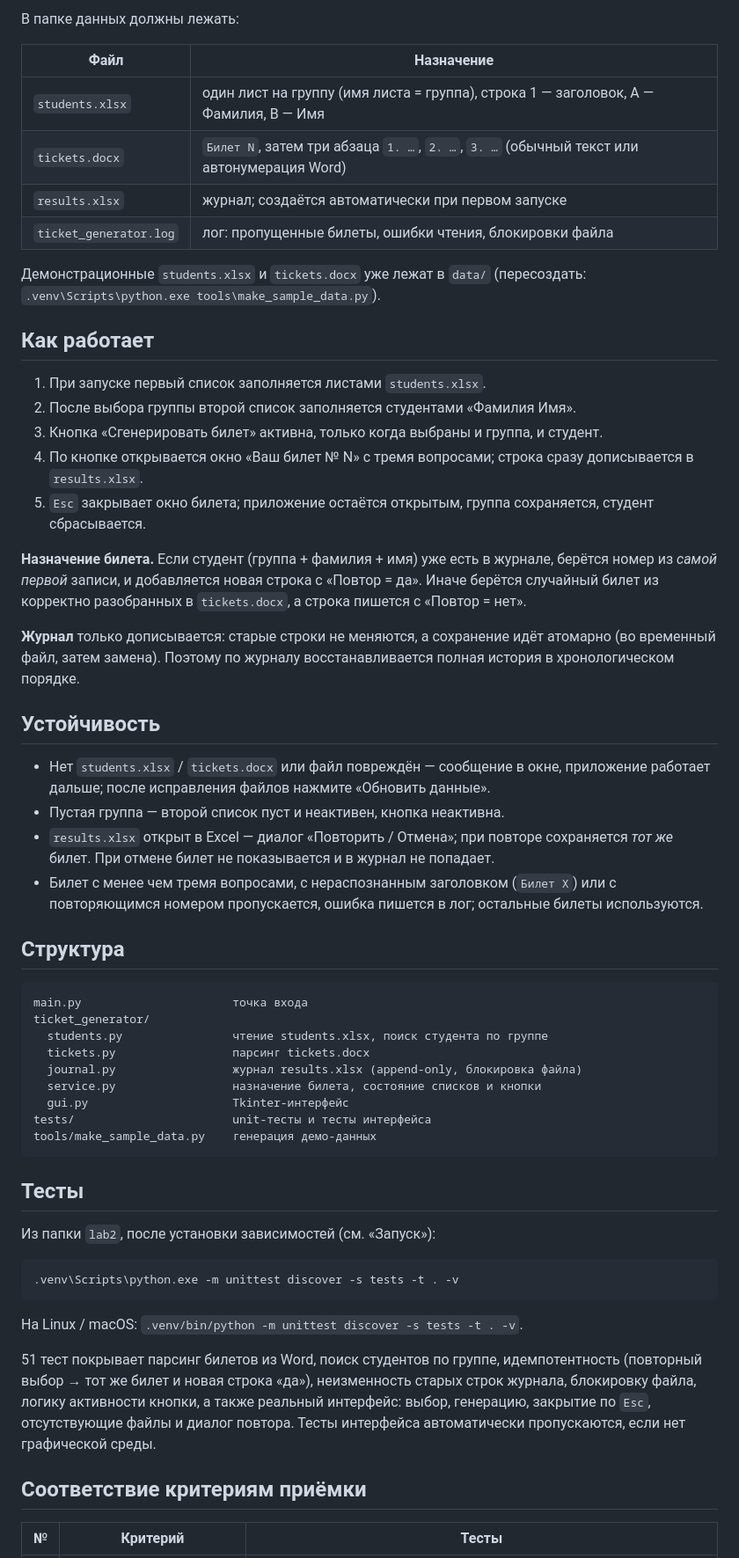
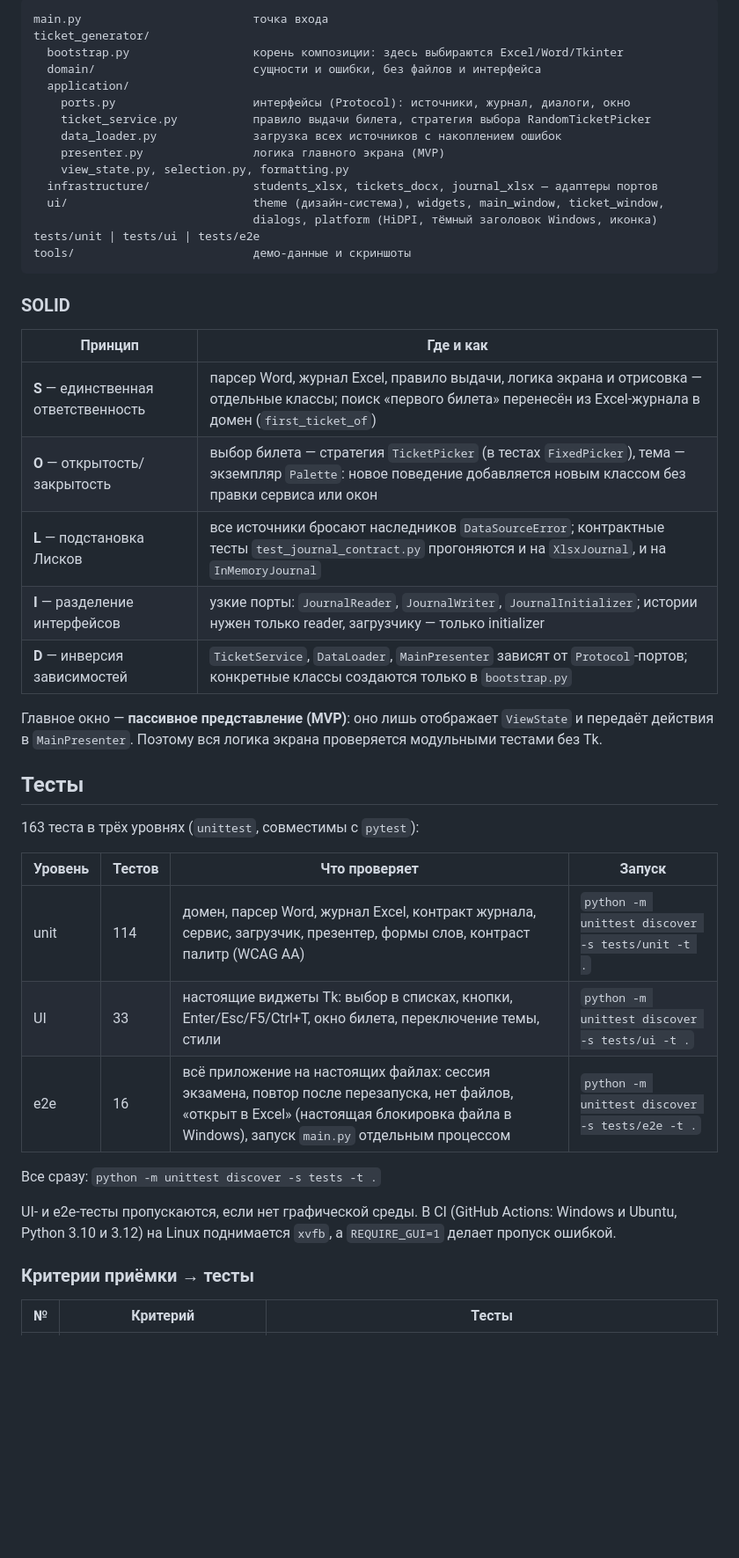
Before and after one commit to JOHNSPEIAN/PSI, a Markdown page: lab2/README.md, the part around one of its changes. Shown at 88% size. Rendered like a GitHub page; blank space fills up the shorter version.

````diff
--- a/lab2/README.md
+++ b/lab2/README.md
@@ -47,73 +97,52 @@ python3 -m venv .venv
 ```
 
-В папке данных должны лежать:
+```
+main.py                         точка входа
+ticket_generator/
+  bootstrap.py                  корень композиции: здесь выбираются Excel/Word/Tkinter
+  domain/                       сущности и ошибки, без файлов и интерфейса
+  application/
+    ports.py                    интерфейсы (Protocol): источники, журнал, диалоги, окно
+    ticket_service.py           правило выдачи билета, стратегия выбора RandomTicketPicker
+    data_loader.py              загрузка всех источников с накоплением ошибок
+    presenter.py                логика главного экрана (MVP)
+    view_state.py, selection.py, formatting.py
+  infrastructure/               students_xlsx, tickets_docx, journal_xlsx — адаптеры портов
+  ui/                           theme (дизайн-система), widgets, main_window, ticket_window,
+                                dialogs, platform (HiDPI, тёмный заголовок Windows, иконка)
+tests/unit | tests/ui | tests/e2e
+tools/                          демо-данные и скриншоты
+```
 
-| Файл | Назначение |
+### SOLID
+
+| Принцип | Где и как |
 |---|---|
-| `students.xlsx` | один лист на группу (имя листа = группа), строка 1 — заголовок, A — Фамилия, B — Имя |
-| `tickets.docx` | `Билет N`, затем три абзаца `1. …`, `2. …`, `3. …` (обычный текст или автонумерация Word) |
-| `results.xlsx` | журнал; создаётся автоматически при первом запуске |
-| `ticket_generator.log` | лог: пропущенные билеты, ошибки чтения, блокировки файла |
+| **S** — единственная ответственность | парсер Word, журнал Excel, правило выдачи, логика экрана и отрисовка — отдельные классы; поиск «первого билета» перенесён из Excel-журнала в домен (`first_ticket_of`) |
+| **O** — открытость/закрытость | выбор билета — стратегия `TicketPicker` (в тестах `FixedPicker`), тема — экземпляр `Palette`: новое поведение добавляется новым классом без правки сервиса или окон |
+| **L** — подстановка Лисков | все источники бросают наследников `DataSourceError`; контрактные тесты `test_journal_contract.py` прогоняются и на `XlsxJournal`, и на `InMemoryJournal` |
+| **I** — разделение интерфейсов | узкие порты: `JournalReader`, `JournalWriter`, `JournalInitializer`; истории нужен только reader, загрузчику — только initializer |
+| **D** — инверсия зависимостей | `TicketService`, `DataLoader`, `MainPresenter` зависят от `Protocol`-портов; конкретные классы создаются только в `bootstrap.py` |
 
-Демонстрационные `students.xlsx` и `tickets.docx` уже лежат в `data/`
-(пересоздать: `.venv\Scripts\python.exe tools\make_sample_data.py`).
-
-## Как работает
-
-1. При запуске первый список заполняется листами `students.xlsx`.
-2. После выбора группы второй список заполняется студентами «Фамилия Имя».
-3. Кнопка «Сгенерировать билет» активна, только когда выбраны и группа, и студент.
-4. По кнопке открывается окно «Ваш билет № N» с тремя вопросами; строка сразу дописывается в `results.xlsx`.
-5. `Esc` закрывает окно билета; приложение остаётся открытым, группа сохраняется, студент сбрасывается.
-
-**Назначение билета.** Если студент (группа + фамилия + имя) уже есть в журнале, берётся номер
-из *самой первой* записи, и добавляется новая строка с «Повтор = да». Иначе берётся случайный билет
-из корректно разобранных в `tickets.docx`, а строка пишется с «Повтор = нет».
-
-**Журнал** только дописывается: старые строки не меняются, а сохранение идёт атомарно
-(во временный файл, затем замена). Поэтому по журналу восстанавливается полная история в хронологическом порядке.
-
-## Устойчивость
-
-- Нет `students.xlsx` / `tickets.docx` или файл повреждён — сообщение в окне, приложение работает
-  дальше; после исправления файлов нажмите «Обновить данные».
-- Пустая группа — второй список пуст и неактивен, кнопка неактивна.
-- `results.xlsx` открыт в Excel — диалог «Повторить / Отмена»; при повторе сохраняется *тот же* билет.
-  При отмене билет не показывается и в журнал не попадает.
-- Билет с менее чем тремя вопросами, с нераспознанным заголовком (`Билет X`) или с повторяющимся номером
-  пропускается, ошибка пишется в лог; остальные билеты используются.
-
-## Структура
-
-```
-main.py                      точка входа
-ticket_generator/
-  students.py                чтение students.xlsx, поиск студента по группе
-  tickets.py                 парсинг tickets.docx
-  journal.py                 журнал results.xlsx (append-only, блокировка файла)
-  service.py                 назначение билета, состояние списков и кнопки
-  gui.py                     Tkinter-интерфейс
-tests/                       unit-тесты и тесты интерфейса
-tools/make_sample_data.py    генерация демо-данных
-```
+Главное окно — **пассивное представление (MVP)**: оно лишь отображает `ViewState` и передаёт
+действия в `MainPresenter`. Поэтому вся логика экрана проверяется модульными тестами без Tk.
 
 ## Тесты
 
-Из папки `lab2`, после установки зависимостей (см. «Запуск»):
+163 теста в трёх уровнях (`unittest`, совместимы с `pytest`):
 
-```bat
-.venv\Scripts\python.exe -m unittest discover -s tests -t . -v
-```
+| Уровень | Тестов | Что проверяет | Запуск |
+|---|---|---|---|
+| unit | 114 | домен, парсер Word, журнал Excel, контракт журнала, сервис, загрузчик, презентер, формы слов, контраст палитр (WCAG AA) | `python -m unittest discover -s tests/unit -t .` |
+| UI | 33 | настоящие виджеты Tk: выбор в списках, кнопки, Enter/Esc/F5/Ctrl+T, окно билета, переключение темы, стили | `python -m unittest discover -s tests/ui -t .` |
+| e2e | 16 | всё приложение на настоящих файлах: сессия экзамена, повтор после перезапуска, нет файлов, «открыт в Excel» (настоящая блокировка файла в Windows), запуск `main.py` отдельным процессом | `python -m unittest discover -s tests/e2e -t .` |
 
-На Linux / macOS: `.venv/bin/python -m unittest discover -s tests -t . -v`.
+Все сразу: `python -m unittest discover -s tests -t .`
 
-51 тест покрывает парсинг билетов из Word, поиск студентов по группе, идемпотентность
-(повторный выбор → тот же билет и новая строка «да»), неизменность старых строк журнала,
-блокировку файла, логику активности кнопки, а также реальный интерфейс: выбор, генерацию,
-закрытие по `Esc`, отсутствующие файлы и диалог повтора. Тесты интерфейса автоматически
-пропускаются, если нет графической среды.
+UI- и e2e-тесты пропускаются, если нет графической среды. В CI (GitHub Actions: Windows и
+Ubuntu, Python 3.10 и 3.12) на Linux поднимается `xvfb`, а `REQUIRE_GUI=1` делает пропуск ошибкой.
 
-## Соответствие критериям приёмки
+### Критерии приёмки → тесты
 
 | № | Критерий | Тесты |
 |---|---|---|
````
Also changed, not shown: other parts of lab2/README.md (+82 -27 lines), README.md (+5 -0 lines), lab2/CHANGELOG.md (added, +53 -0 lines), lab2/README.en.md (added, +109 -0 lines), lab2/docs/REPORT.md (added, +224 -0 lines), lab2/docs/screenshots/main-dark.png (added), lab2/docs/screenshots/main-light.png (added), lab2/docs/screenshots/ticket-new-dark.png (added), lab2/docs/screenshots/ticket-new-light.png (added), lab2/docs/screenshots/ticket-repeat-dark.png (added), lab2/docs/screenshots/ticket-repeat-light.png (added), 3 other files.
